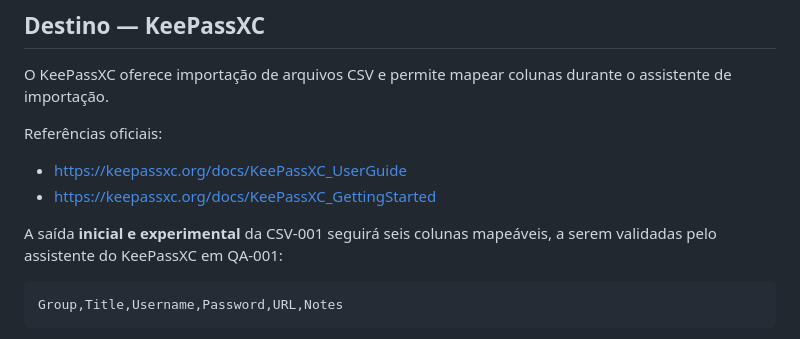
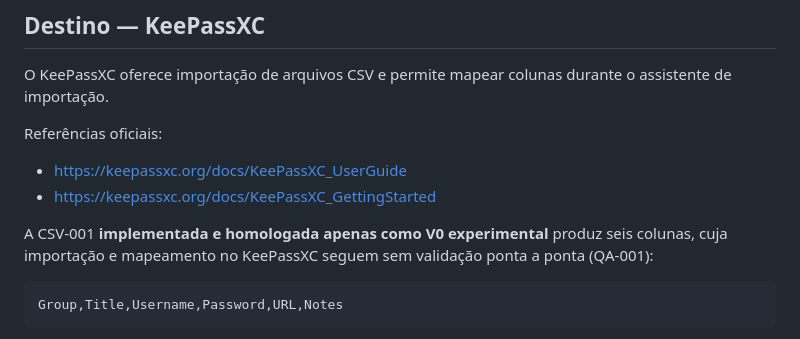
Before and after one commit to jotaCorsino/VaultSwitch, a Markdown page: docs/04-FORMATOS-E-COMPATIBILIDADE.md, the part around the change. Drawn GitHub-style.

Commit message:
docs: registrar CSV-001 homologada e preparar gate UI-001

````diff
--- a/docs/04-FORMATOS-E-COMPATIBILIDADE.md
+++ b/docs/04-FORMATOS-E-COMPATIBILIDADE.md
@@ -45,7 +45,7 @@ Referências oficiais:
 - https://keepassxc.org/docs/KeePassXC_UserGuide
 - https://keepassxc.org/docs/KeePassXC_GettingStarted
 
-A saída **inicial e experimental** da CSV-001 seguirá seis colunas mapeáveis, a serem validadas pelo assistente do KeePassXC em QA-001:
+A CSV-001 **implementada e homologada apenas como V0 experimental** produz seis colunas, cuja importação e mapeamento no KeePassXC seguem sem validação ponta a ponta (QA-001):
 
 ```csv
 Group,Title,Username,Password,URL,Notes
````
